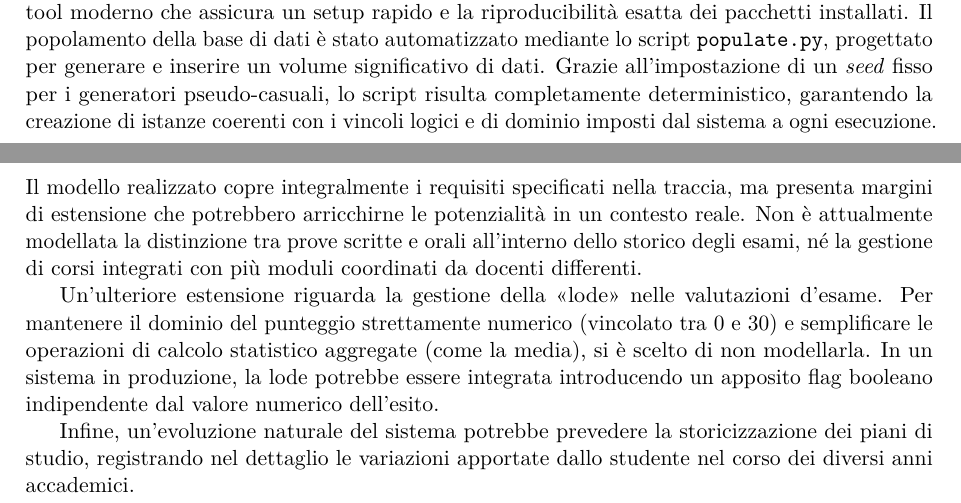
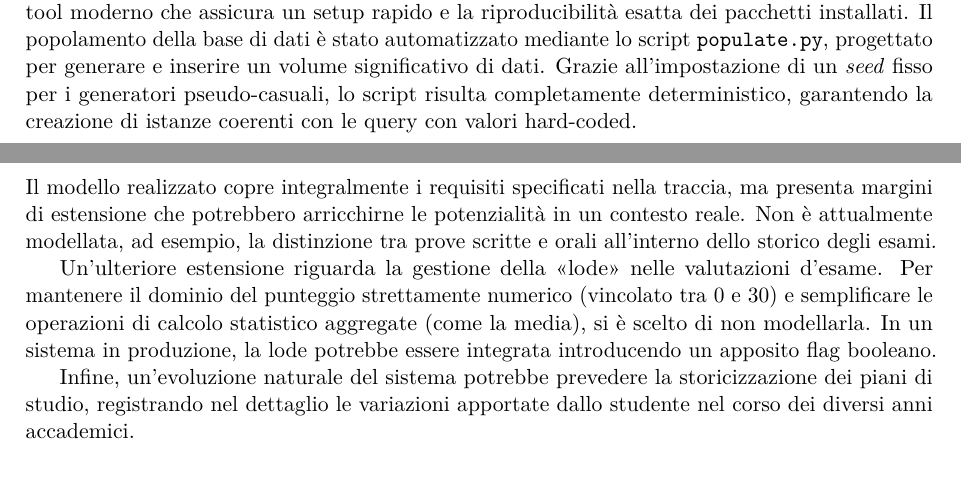
Before and after one commit to cossidente/database-lab-project, a LaTeX document (report/report.tex, which reads report/sections/8_conclusions.tex): two parts of pages 28 and 29 of 31, joined at a grey line, cut so that both start at the same text, the shorter picture padded with empty space. Compiled offline with pdfLaTeX.

Commit message:
fix: code review

```diff
--- a/report/sections/8_conclusions.tex
+++ b/report/sections/8_conclusions.tex
@@ -16,5 +16,5 @@ L'analisi costi-benefici condotta nella fase di ristrutturazione ha motivato for
 
 Al fine di garantire la piena riproducibilità dell'ambiente di esecuzione, l'intera infrastruttura è stata containerizzata tramite Docker e Docker Compose. Questo approccio permette il deploy immediato del DBMS PostgreSQL senza richiedere configurazioni manuali, applicando un'inizializzazione modulare che separa rigorosamente la definizione dello schema, l'implementazione dei trigger e la creazione degli indici in script SQL dedicati.
 
-Per la gestione dell'ambiente Python e delle relative dipendenze si è scelto di adottare \textbf{uv}, un tool moderno che assicura un setup rapido e la riproducibilità esatta dei pacchetti installati. Il popolamento della base di dati è stato automatizzato mediante lo script \texttt{populate.py}, progettato per generare e inserire un volume significativo di dati. Grazie all'impostazione di un \textit{seed} fisso per i generatori pseudo-casuali, lo script risulta completamente deterministico, garantendo la creazione di istanze coerenti con i vincoli logici e di dominio imposti dal sistema a ogni esecuzione.
+Per la gestione dell'ambiente Python e delle relative dipendenze si è scelto di adottare \textbf{uv}, un tool moderno che assicura un setup rapido e la riproducibilità esatta dei pacchetti installati. Il popolamento della base di dati è stato automatizzato mediante lo script \texttt{populate.py}, progettato per generare e inserire un volume significativo di dati. Grazie all'impostazione di un \textit{seed} fisso per i generatori pseudo-casuali, lo script risulta completamente deterministico, garantendo la creazione di istanze coerenti con le query con valori hard-coded.
 
@@ -23,8 +23,8 @@ A supporto dell'implementazione, è stato sviluppato lo script \texttt{redundanc
 \section{Limiti e possibili estensioni}
 \label{sec:limiti-e-possibili-estensioni}
 
-Il modello realizzato copre integralmente i requisiti specificati nella traccia, ma presenta margini di estensione che potrebbero arricchirne le potenzialità in un contesto reale. Non è attualmente modellata la distinzione tra prove scritte e orali all'interno dello storico degli esami, né la gestione di corsi integrati con più moduli coordinati da docenti differenti.
+Il modello realizzato copre integralmente i requisiti specificati nella traccia, ma presenta margini di estensione che potrebbero arricchirne le potenzialità in un contesto reale. Non è attualmente modellata, ad esempio, la distinzione tra prove scritte e orali all'interno dello storico degli esami.
 
-Un'ulteriore estensione riguarda la gestione della \enquote{lode} nelle valutazioni d'esame. Per mantenere il dominio del punteggio strettamente numerico (vincolato tra 0 e 30) e semplificare le operazioni di calcolo statistico aggregate (come la media), si è scelto di non modellarla. In un sistema in produzione, la lode potrebbe essere integrata introducendo un apposito flag booleano indipendente dal valore numerico dell'esito.
+Un'ulteriore estensione riguarda la gestione della \enquote{lode} nelle valutazioni d'esame. Per mantenere il dominio del punteggio strettamente numerico (vincolato tra 0 e 30) e semplificare le operazioni di calcolo statistico aggregate (come la media), si è scelto di non modellarla. In un sistema in produzione, la lode potrebbe essere integrata introducendo un apposito flag booleano.
 
 Infine, un'evoluzione naturale del sistema potrebbe prevedere la storicizzazione dei piani di studio, registrando nel dettaglio le variazioni apportate dallo studente nel corso dei diversi anni accademici.
```
Also changed, not shown: report/sections/8_conclusions.tex (2 more changed lines).
